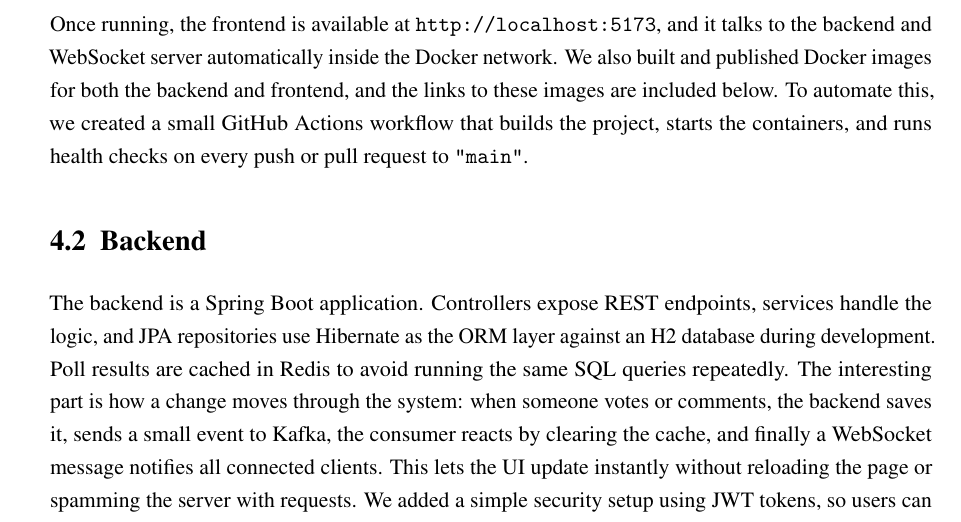
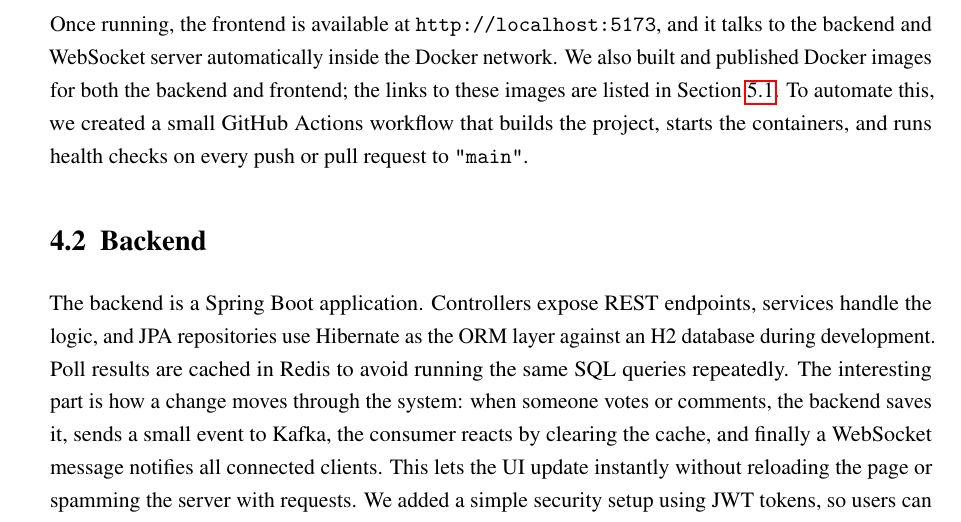
Before and after one commit to JonasOpsahl/FeedApp, a LaTeX paper (report/report.tex, which reads report/sections/implementation.tex): part of page 16 of 19, cut so that both start at the same text. Compiled offline with pdfLaTeX.

Commit message:
Links to Container Image

```diff
--- a/report/sections/implementation.tex
+++ b/report/sections/implementation.tex
@@ -11,7 +11,7 @@ docker compose up -d
 \end{lstlisting}
 Once running, the frontend is available at \texttt{http://localhost:5173}, and it talks to the backend and
 WebSocket server automatically inside the Docker network. We also built and published Docker images for both the backend
-and frontend, and the links to these images are included below.
+and frontend; the links to these images are listed in Section~\ref{sec:links}.
 To automate this, we created a small GitHub Actions workflow that builds the project, starts the containers,
 and runs health checks on every push or pull request to \texttt{"main"}.
 \subsection{Backend}
```
Also changed, not shown: report/sections/conclusion.tex (+1 -0 lines).
